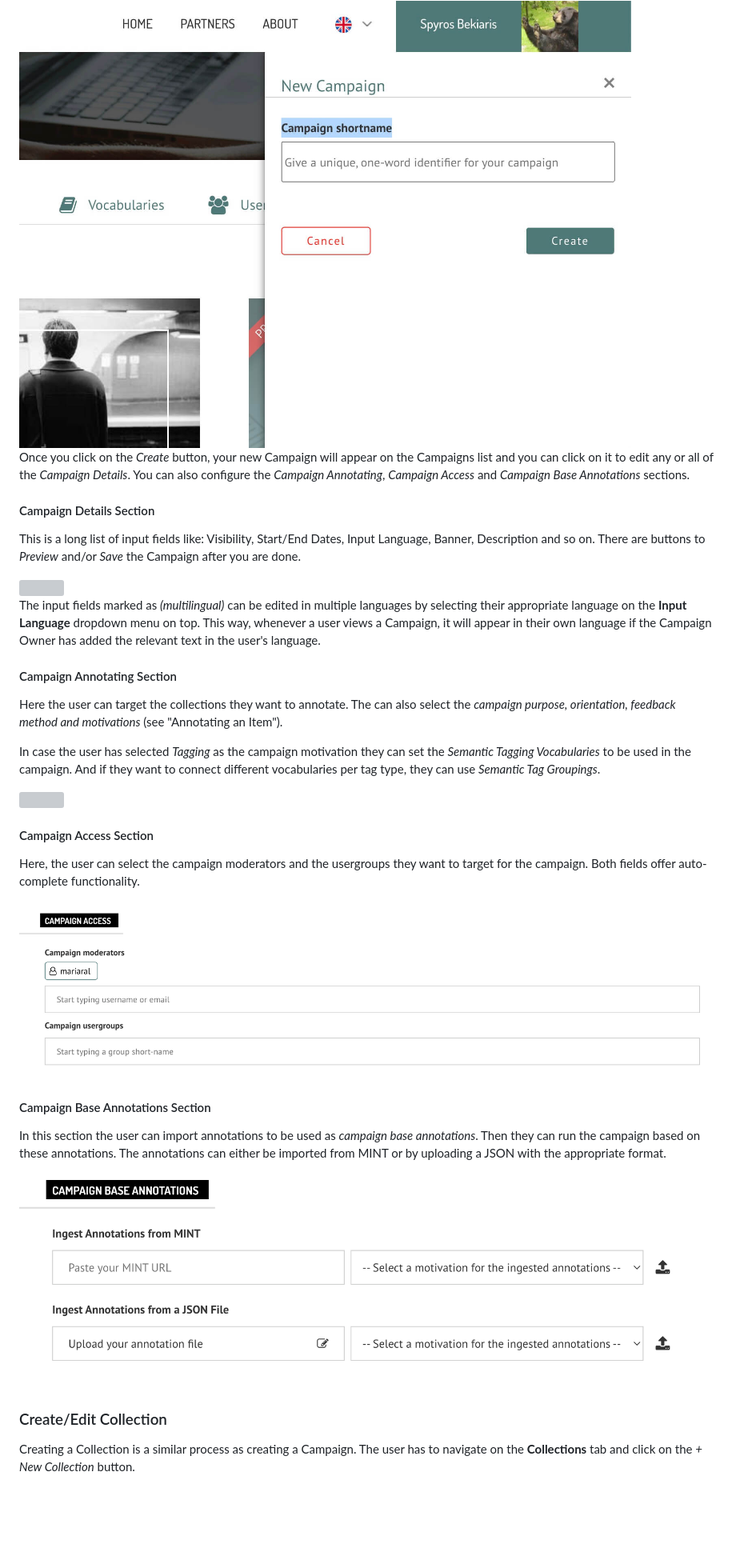
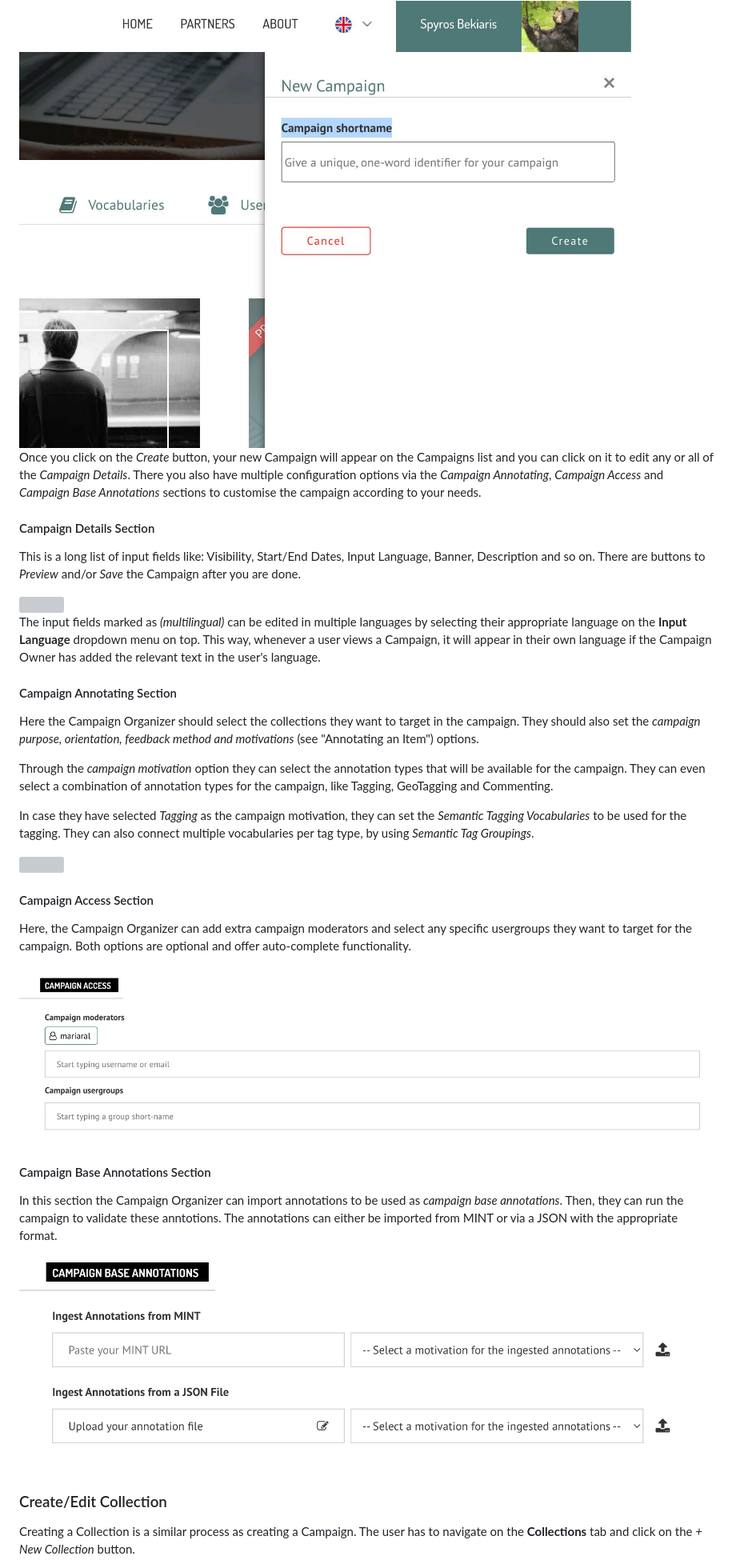
Before and after one commit to ails-lab/CrowdHeritage_Documentation, a Markdown page: docs/README.md, the part around one of its changes. Shown at 80% size. Rendered like a GitHub page; blank space fills up the shorter version; grey boxes are pictures that could not be loaded.

```diff
--- a/docs/README.md
+++ b/docs/README.md
@@ -105,7 +105,7 @@ To create a new Campaign, click on the *+ New Campaign* button on the top right
 
 <img src="https://raw.githubusercontent.com/ails-lab/CrowdHeritage_Documentation/main/docs/_media/image12.jpg" width="auto">
 
-Once you click on the *Create* button, your new Campaign will appear on the Campaigns list and you can click on it to edit any or all of the *Campaign Details*. You can also configure the *Campaign Annotating*, *Campaign Access* and *Campaign Base Annotations* sections.
+Once you click on the *Create* button, your new Campaign will appear on the Campaigns list and you can click on it to edit any or all of the *Campaign Details*. There you also have multiple configuration options via the *Campaign Annotating*, *Campaign Access* and *Campaign Base Annotations* sections to customise the campaign according to your needs.
 
 #### Campaign Details Section
 
@@ -117,26 +117,27 @@ The input fields marked as *(multilingual)* can be edited in multiple languages
 
 #### Campaign Annotating Section
 
-Here the user can target the collections they want to annotate.
-The can also select the *campaign purpose, orientation, feedback method and motivations* (see "Annotating an Item").
+Here the Campaign Organizer should select the collections they want to target in the campaign.
+They should also set the *campaign purpose, orientation, feedback method and motivations* (see "Annotating an Item") options.
 
-In case the user has selected *Tagging* as the campaign motivation they can set the *Semantic Tagging Vocabularies* to be used in the campaign.
-And if they want to connect different vocabularies per tag type, they can use *Semantic Tag Groupings*.
+Through the *campaign motivation* option they can select the annotation types that will be available for the campaign. They can even select a combination of annotation types for the campaign, like Tagging, GeoTagging and Commenting.
+
+In case they have selected *Tagging* as the campaign motivation, they can set the *Semantic Tagging Vocabularies* to be used for the tagging.
+They can also connect multiple vocabularies per tag type, by using  *Semantic Tag Groupings*.
 
 <img src="_media/campaign-editor-campaign-annotating.png" width="auto">
 
 #### Campaign Access Section
 
-Here, the user can select the campaign moderators and the usergroups they want to target for the campaign. Both fields offer auto-complete functionality.
+Here, the Campaign Organizer can add extra campaign moderators and select any specific usergroups they want to target for the campaign. Both options are optional and offer auto-complete functionality.
 
 <img src="_media/campaign-editor-campaign-access.png" width="auto">
 
 #### Campaign Base Annotations Section
 
-In this section the user can import annotations to be used as *campaign base annotations*. Then they can run the campaign based on these annotations. The annotations can either be imported from MINT or by uploading a JSON with the appropriate format.
+In this section the Campaign Organizer can import annotations to be used as *campaign base annotations*. Then, they can run the campaign to validate these anntotions. The annotations can either be imported from MINT or via a JSON with the appropriate format.
 
 <img src="_media/campaign-editor-campaign-base annotations.png" width="auto">
-
 
 
 ### Create/Edit Collection
```
Also changed, not shown: other parts of docs/README.md (+5 -5 lines).
